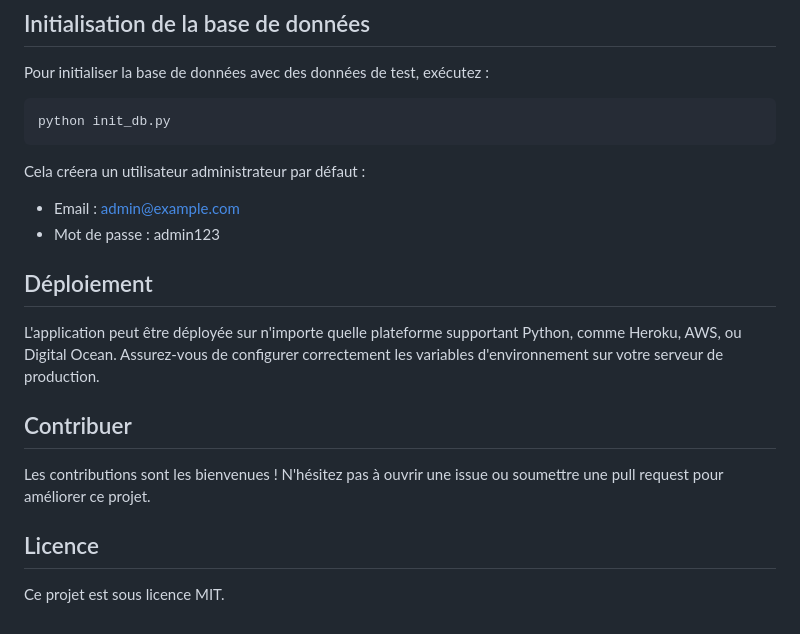
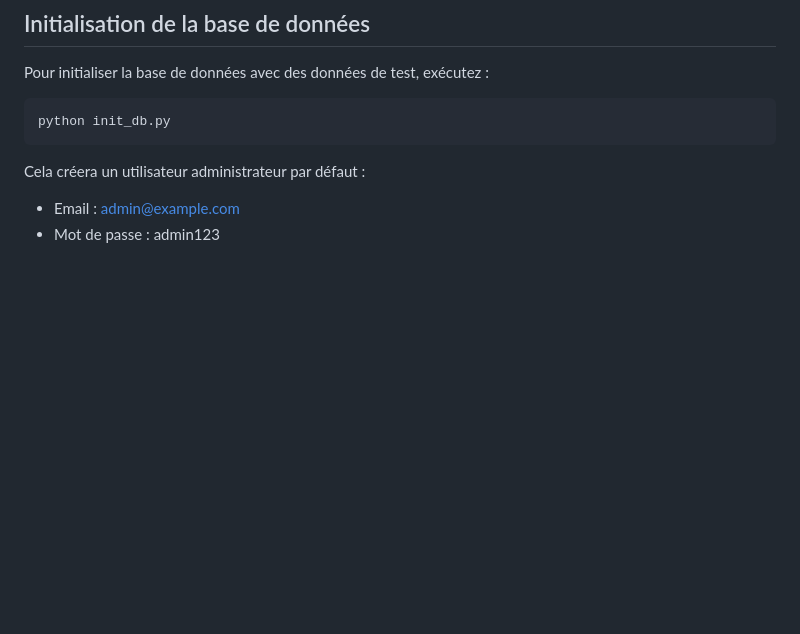
Before and after one commit to AffaneSafouane/CVVEN_FL, a Markdown page: README.md, the part around the change. Drawn GitHub-style; blank space fills up the shorter version.

```diff
--- a/README.md
+++ b/README.md
@@ -108,15 +108,3 @@ python init_db.py
 Cela créera un utilisateur administrateur par défaut :
 - Email : admin@example.com
 - Mot de passe : admin123
-
-## Déploiement
-
-L'application peut être déployée sur n'importe quelle plateforme supportant Python, comme Heroku, AWS, ou Digital Ocean. Assurez-vous de configurer correctement les variables d'environnement sur votre serveur de production.
-
-## Contribuer
-
-Les contributions sont les bienvenues ! N'hésitez pas à ouvrir une issue ou soumettre une pull request pour améliorer ce projet.
-
-## Licence
-
-Ce projet est sous licence MIT.
```
